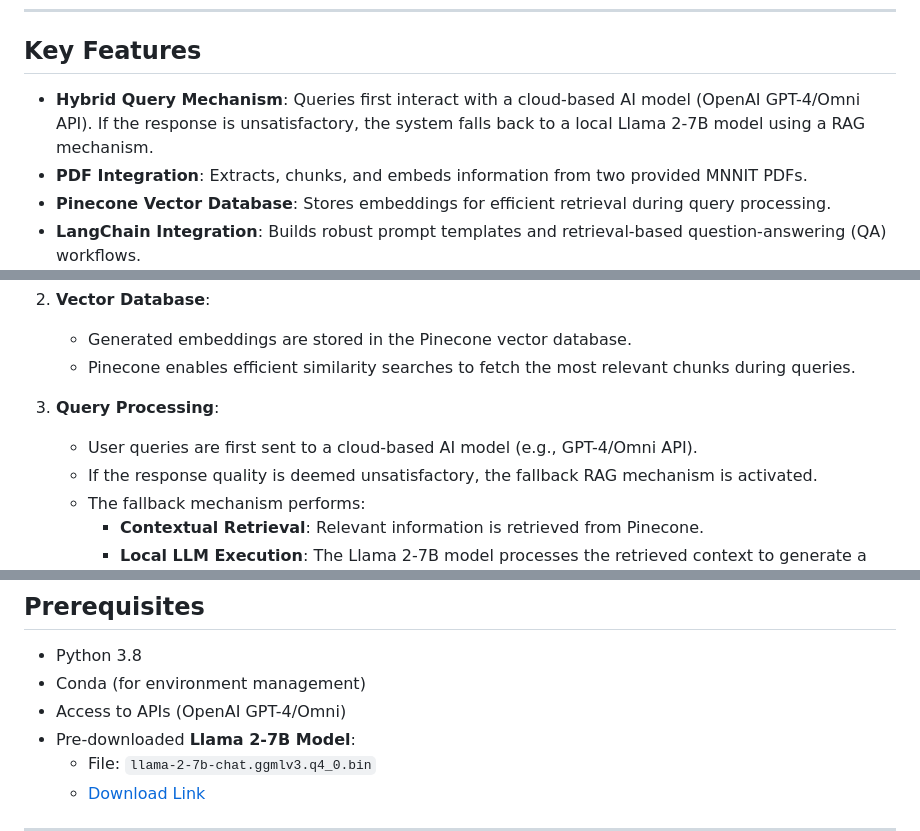
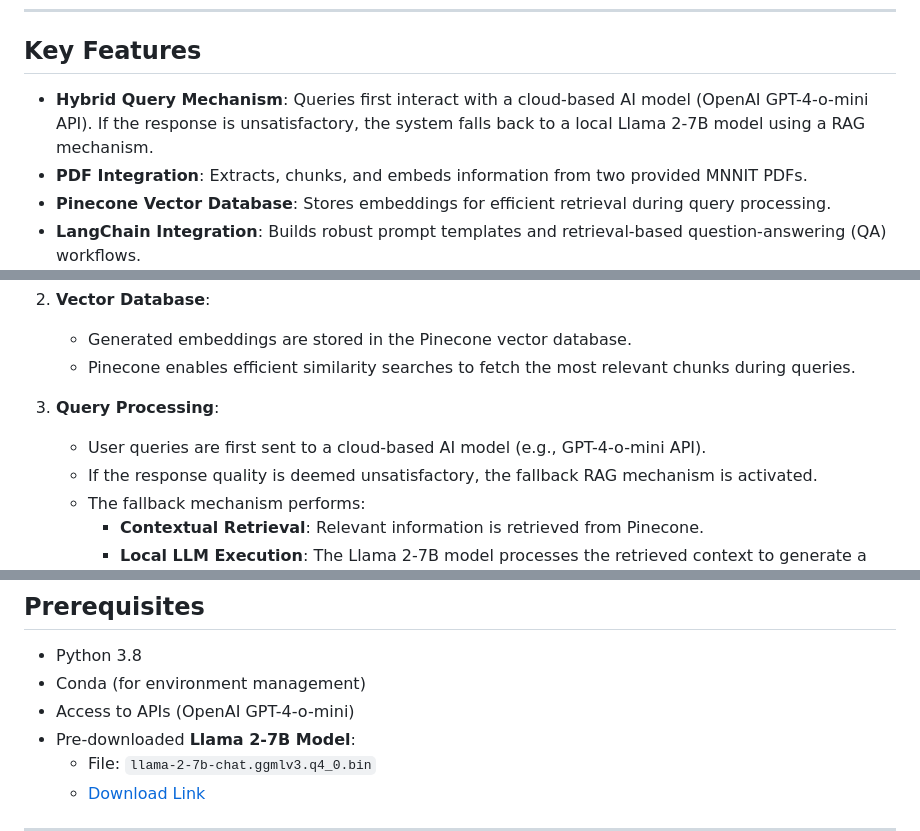
Before and after one commit to samudraneel05/MNNIT-Chatbot, a Markdown page: README.md, 3 parts joined by grey strips. Drawn GitHub-style.

```diff
--- a/README.md
+++ b/README.md
@@ -8,7 +8,7 @@ The **MNNIT Chatbot** is a conversational AI system designed to provide accurate
 
 ## Key Features
 
-- **Hybrid Query Mechanism**: Queries first interact with a cloud-based AI model (OpenAI GPT-4/Omni API). If the response is unsatisfactory, the system falls back to a local Llama 2-7B model using a RAG mechanism.
+- **Hybrid Query Mechanism**: Queries first interact with a cloud-based AI model (OpenAI GPT-4-o-mini API). If the response is unsatisfactory, the system falls back to a local Llama 2-7B model using a RAG mechanism.
 - **PDF Integration**: Extracts, chunks, and embeds information from two provided MNNIT PDFs.
 - **Pinecone Vector Database**: Stores embeddings for efficient retrieval during query processing.
 - **LangChain Integration**: Builds robust prompt templates and retrieval-based question-answering (QA) workflows.
@@ -29,7 +29,7 @@ The **MNNIT Chatbot** is a conversational AI system designed to provide accurate
    - Pinecone enables efficient similarity searches to fetch the most relevant chunks during queries.
 
 3. **Query Processing**:
-   - User queries are first sent to a cloud-based AI model (e.g., GPT-4/Omni API).
+   - User queries are first sent to a cloud-based AI model (e.g., GPT-4-o-mini API).
    - If the response quality is deemed unsatisfactory, the fallback RAG mechanism is activated.
    - The fallback mechanism performs:
      - **Contextual Retrieval**: Relevant information is retrieved from Pinecone.
@@ -49,7 +49,7 @@ The **MNNIT Chatbot** is a conversational AI system designed to provide accurate
 
 - Python 3.8
 - Conda (for environment management)
-- Access to APIs (OpenAI GPT-4/Omni)
+- Access to APIs (OpenAI GPT-4-o-mini)
 - Pre-downloaded **Llama 2-7B Model**:
   - File: `llama-2-7b-chat.ggmlv3.q4_0.bin`
   - [Download Link](https://huggingface.co/TheBloke/Llama-2-7B-Chat-GGML/tree/main)
```
